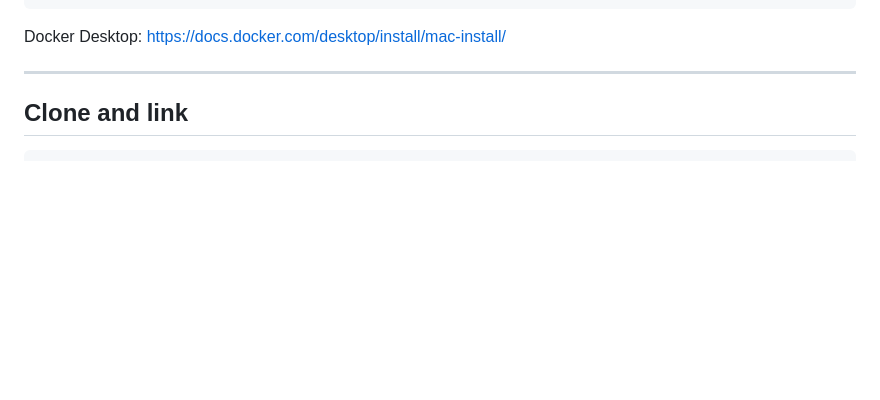
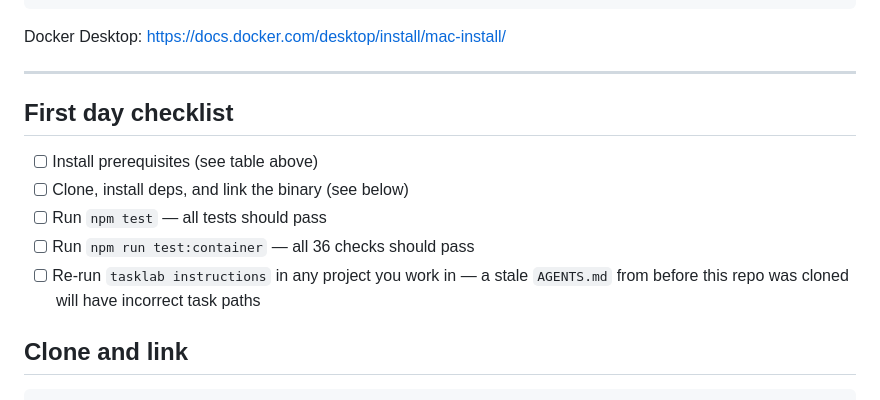
Before and after one commit to timermachine/tasklab, a Markdown page: docs/dev-setup.md, the part around the change. GitHub-like rendering; blank space fills up the shorter version.

Commit message:
docs: add first day checklist to dev-setup, including tasklab instructions re-run
Co-Authored-By: Claude Sonnet 4.6 <noreply@anthropic.com>

```diff
--- a/docs/dev-setup.md
+++ b/docs/dev-setup.md
@@ -27,6 +27,15 @@ gh auth login
 Docker Desktop: https://docs.docker.com/desktop/install/mac-install/
 
 ---
+
+## First day checklist
+
+- [ ] Install prerequisites (see table above)
+- [ ] Clone, install deps, and link the binary (see below)
+- [ ] Run `npm test` — all tests should pass
+- [ ] Run `npm run test:container` — all 36 checks should pass
+- [ ] Re-run `tasklab instructions` in any project you work in — a stale `AGENTS.md`
+      from before this repo was cloned will have incorrect task paths
 
 ## Clone and link
 
```
